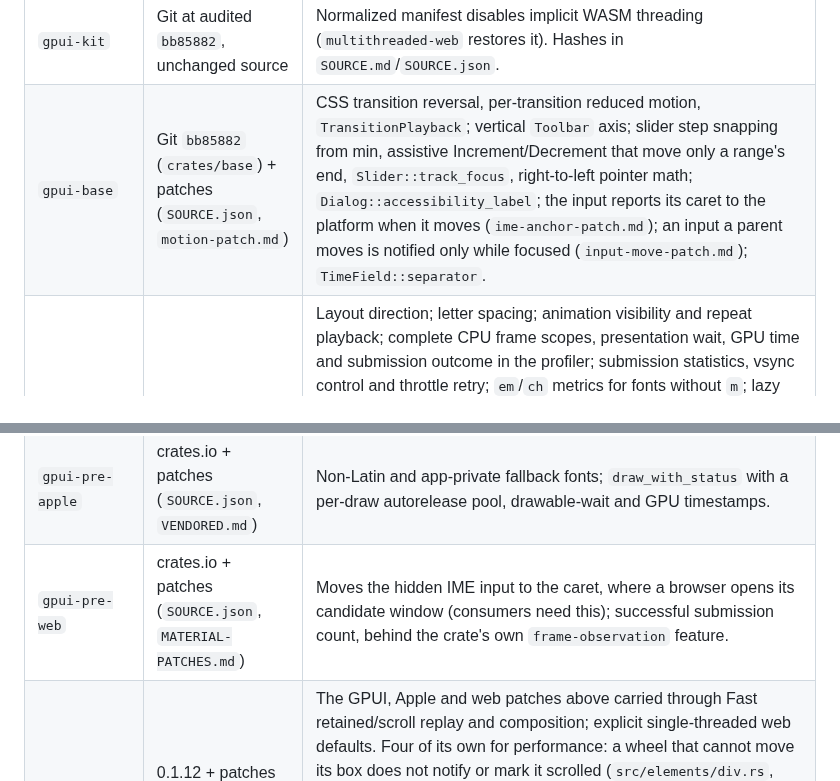
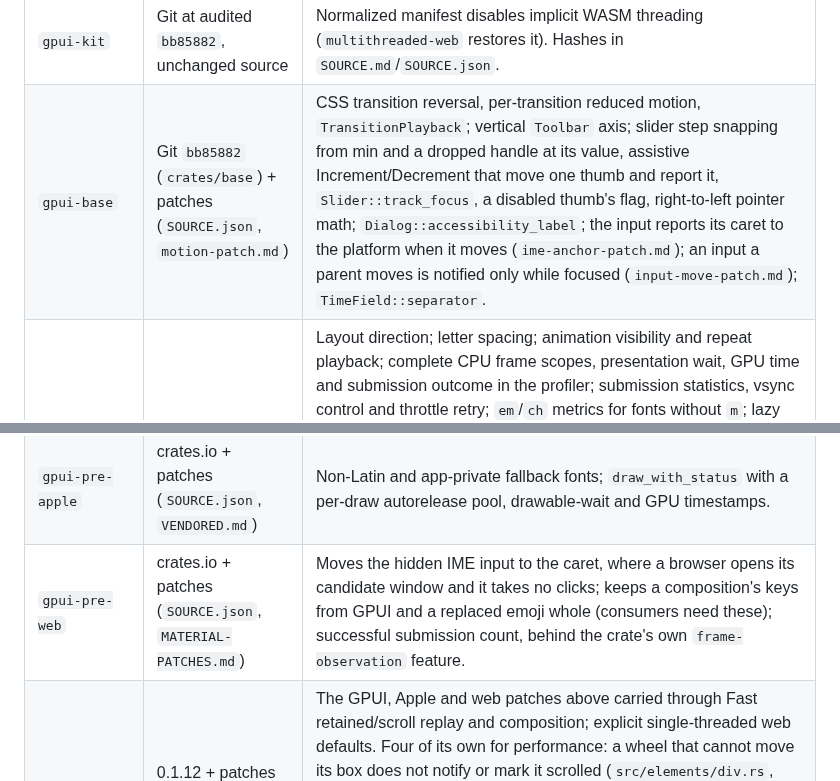
Before and after one commit to mizorewww/gpui-kit-material, a Markdown page: docs/ARCHITECTURE.md, 2 parts joined by grey strips. Drawn GitHub-style.

```diff
--- a/docs/ARCHITECTURE.md
+++ b/docs/ARCHITECTURE.md
@@ -182,10 +182,10 @@ does not compile here (`E0004`, `FrameEvent::Complete`) and is not used here.
 | Vendored | Source | Why |
 | --- | --- | --- |
 | `gpui-kit` | Git at audited `bb85882`, unchanged source | Normalized manifest disables implicit WASM threading (`multithreaded-web` restores it). Hashes in `SOURCE.md`/`SOURCE.json`. |
-| `gpui-base` | Git `bb85882` (`crates/base`) + patches (`SOURCE.json`, `motion-patch.md`) | CSS transition reversal, per-transition reduced motion, `TransitionPlayback`; vertical `Toolbar` axis; slider step snapping from min, assistive Increment/Decrement that move only a range's end, `Slider::track_focus`, right-to-left pointer math; `Dialog::accessibility_label`; the input reports its caret to the platform when it moves (`ime-anchor-patch.md`); an input a parent moves is notified only while focused (`input-move-patch.md`); `TimeField::separator`. |
+| `gpui-base` | Git `bb85882` (`crates/base`) + patches (`SOURCE.json`, `motion-patch.md`) | CSS transition reversal, per-transition reduced motion, `TransitionPlayback`; vertical `Toolbar` axis; slider step snapping from min and a dropped handle at its value, assistive Increment/Decrement that move one thumb and report it, `Slider::track_focus`, a disabled thumb's flag, right-to-left pointer math; `Dialog::accessibility_label`; the input reports its caret to the platform when it moves (`ime-anchor-patch.md`); an input a parent moves is notified only while focused (`input-move-patch.md`); `TimeField::separator`. |
 | `gpui-pre` (GPUI `=0.3.10`) | crates.io + patches (`SOURCE.json`, `*-patch.md`) | Layout direction; letter spacing; animation visibility and repeat playback; complete CPU frame scopes, presentation wait, GPU time and submission outcome in the profiler; submission statistics, vsync control and throttle retry; `em`/`ch` metrics for fonts without `m`; lazy tab-stop index (`tab-stop-index-patch.md`); `App::swap_global_quietly`, which a scope's theme and the text field's caret need (`quiet-global-swap-patch.md`); `Entity::update_for_render`, dev-only behind `frame-observation` (`render-lease-patch.md`); overflowing spaces hang instead of starting a wrapped row (`hanging-space-patch.md`); `?` and `!`, half and full width, do not start one (`line-start-marks-patch.md`); test-harness repairs; `Window::focused_input_selection_bounds` (`focused-input-bounds-patch.md`). |
 | `gpui-pre-apple` | crates.io + patches (`SOURCE.json`, `VENDORED.md`) | Non-Latin and app-private fallback fonts; `draw_with_status` with a per-draw autorelease pool, drawable-wait and GPU timestamps. |
-| `gpui-pre-web` | crates.io + patches (`SOURCE.json`, `MATERIAL-PATCHES.md`) | Moves the hidden IME input to the caret, where a browser opens its candidate window (consumers need this); successful submission count, behind the crate's own `frame-observation` feature. |
+| `gpui-pre-web` | crates.io + patches (`SOURCE.json`, `MATERIAL-PATCHES.md`) | Moves the hidden IME input to the caret, where a browser opens its candidate window and it takes no clicks; keeps a composition's keys from GPUI and a replaced emoji whole (consumers need these); successful submission count, behind the crate's own `frame-observation` feature. |
 | `gpui-fast`, `-apple`, `-web` | 0.1.12 + patches (`MATERIAL-MIGRATION.json`, per-file `local_changes`) | The GPUI, Apple and web patches above carried through Fast retained/scroll replay and composition; explicit single-threaded web defaults. Four of its own for performance: a wheel that cannot move its box does not notify or mark it scrolled (`src/elements/div.rs`, `crates/material/tests/wheel_guard.rs`); `App::record_entities_accessed` touches only the entities that entered or left the tracked set (`src/app.rs`); a wheel's hover freeze also holds hover listeners for any input modality while a frame is drawn (`src/elements/div.rs`); and a view spliced around nested views forgets the entities they dropped, which it otherwise replayed on every frame, forever (`src/fast/splice.rs`). |
 | `gpui-pre-macos`, `gpui-fast-macos` (dev-only) | crates.io + patches (`SOURCE.json`, `MATERIAL-PATCHES.md`) | Vsync control, demand waker, periodic-source report and submission statistics (below). |
 | `gpui-pre-linux`, `gpui-fast-linux`, `gpui-pre-wgpu`, `gpui-fast-wgpu`, `wgpu` (dev-only) | crates.io + patches (`SOURCE.json`, `MATERIAL-PATCHES.md`) | Submission statistics from the present status `wgpu` otherwise discards, and vsync control through `PresentMode` (below). |
```
Also changed, not shown: CHANGELOG.md (+9 -0 lines).
